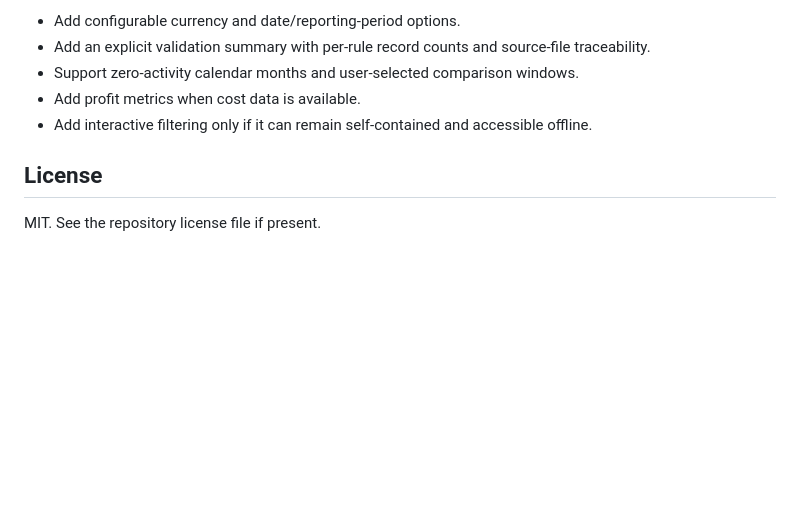
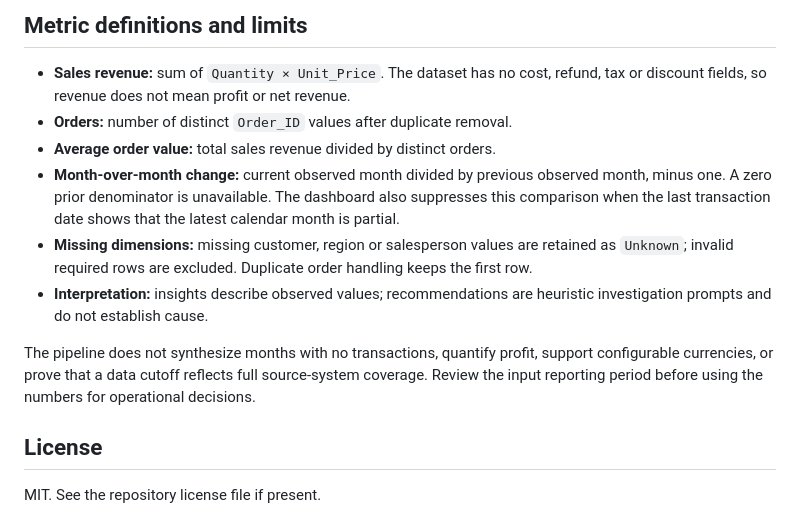
Before and after one commit to ashishsrs01/Automated-sales-reporting-pipeline, a Markdown page: README.md, the part around one of its changes. GitHub-like rendering; blank space fills up the shorter version.

```diff
--- a/README.md
+++ b/README.md
@@ -113,9 +93,14 @@ Input columns are validated in the schema module; the cleaning pipeline applies
 
-- Add configurable currency and date/reporting-period options.
-- Add an explicit validation summary with per-rule record counts and source-file traceability.
-- Support zero-activity calendar months and user-selected comparison windows.
-- Add profit metrics when cost data is available.
-- Add interactive filtering only if it can remain self-contained and accessible offline.
+## Metric definitions and limits
+
+- **Sales revenue:** sum of `Quantity × Unit_Price`. The dataset has no cost, refund, tax or discount fields, so revenue does not mean profit or net revenue.
+- **Orders:** number of distinct `Order_ID` values after duplicate removal.
+- **Average order value:** total sales revenue divided by distinct orders.
+- **Month-over-month change:** current observed month divided by previous observed month, minus one. A zero prior denominator is unavailable. The dashboard also suppresses this comparison when the last transaction date shows that the latest calendar month is partial.
+- **Missing dimensions:** missing customer, region or salesperson values are retained as `Unknown`; invalid required rows are excluded. Duplicate order handling keeps the first row.
+- **Interpretation:** insights describe observed values; recommendations are heuristic investigation prompts and do not establish cause.
+
+The pipeline does not synthesize months with no transactions, quantify profit, support configurable currencies, or prove that a data cutoff reflects full source-system coverage. Review the input reporting period before using the numbers for operational decisions.
 
 ## License
 
```
Also changed, not shown: other parts of README.md (+50 -70 lines), docs/images/dashboard-full.png (added), docs/images/dashboard-preview.png (added), 9 other files.
